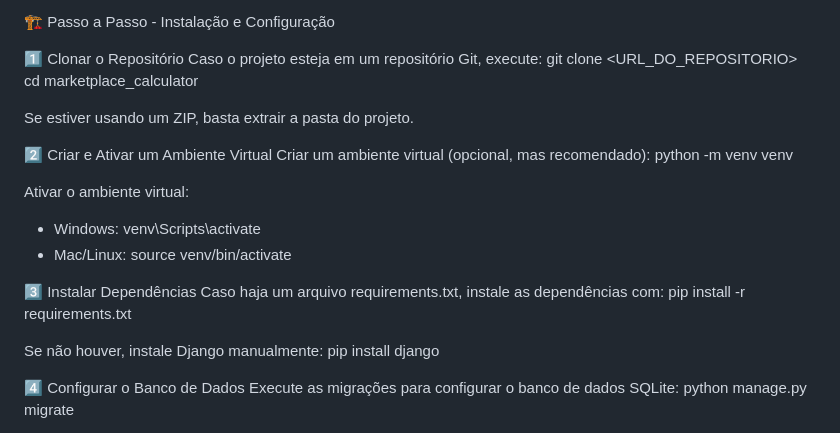
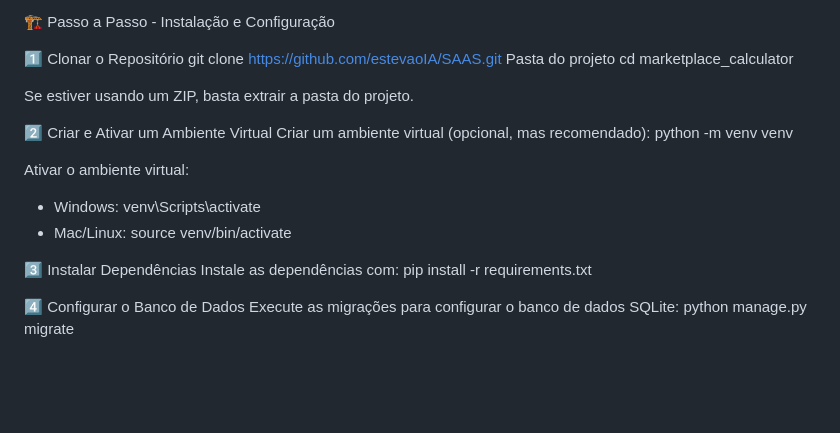
Before and after one commit to estevaoIA/SAAS, a Markdown page: readme.md, the part around the change. Drawn GitHub-style; blank space fills up the shorter version.

```diff
--- a/readme.md
+++ b/readme.md
@@ -20,8 +20,8 @@ Antes de rodar o projeto, certifique-se de que o ambiente está configurado corr
 🏗 Passo a Passo - Instalação e Configuração
 
 1️⃣ Clonar o Repositório
-Caso o projeto esteja em um repositório Git, execute:
-git clone <URL_DO_REPOSITORIO>
+git clone https://github.com/estevaoIA/SAAS.git
+Pasta do projeto
 cd marketplace_calculator
 
 
@@ -41,13 +41,8 @@ source venv/bin/activate
 
 
 3️⃣ Instalar Dependências
-Caso haja um arquivo requirements.txt, instale as dependências com:
+Instale as dependências com:
 pip install -r requirements.txt
-
-
-Se não houver, instale Django manualmente:
-pip install django
-
 
 
 4️⃣ Configurar o Banco de Dados
```
